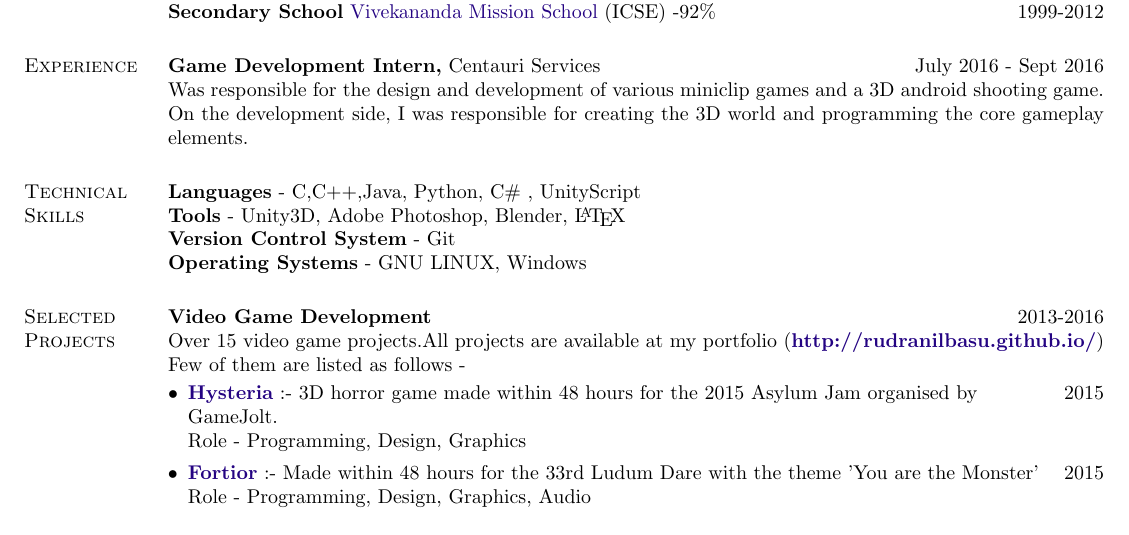
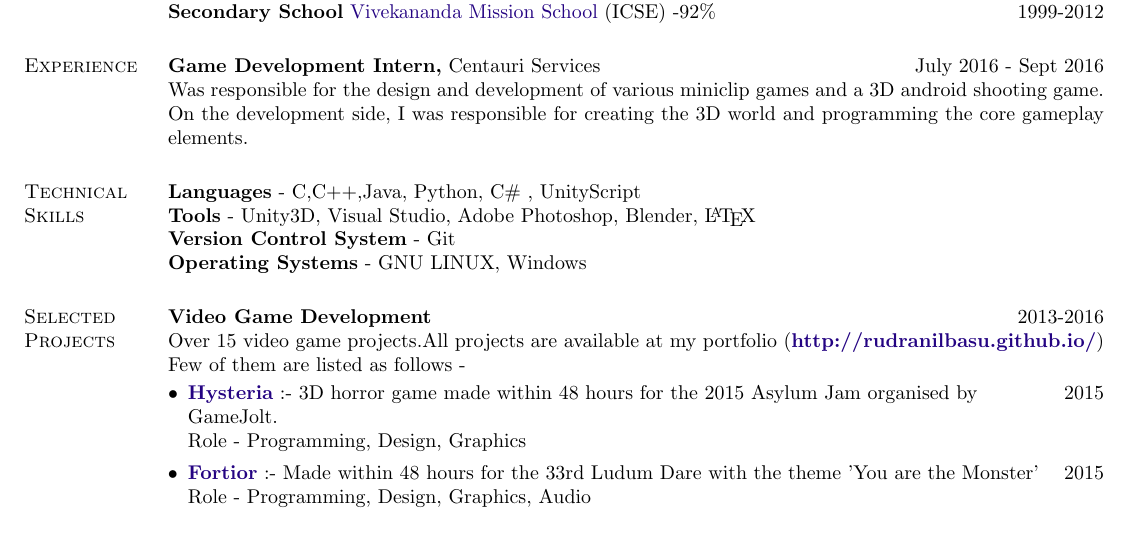
Before and after one commit to RudraNilBasu/CV, a LaTeX CV (main.tex): part of the page, cut so that both start at the same text. Compiled offline with pdfLaTeX.

Commit message:
Added Visual Studio in skills

```diff
--- a/main.tex
+++ b/main.tex
@@ -75,7 +75,7 @@ Was responsible for the design and development of various miniclip games and a 3
 %---------------------------------------
 \section{Technical Skills}
 \textbf{Languages} - C,C++,Java, Python, C\# , UnityScript \\
-\textbf{Tools} - Unity3D, Adobe Photoshop, Blender, \LaTeX \\
+\textbf{Tools} - Unity3D, Visual Studio, Adobe Photoshop, Blender, \LaTeX \\
 \textbf{Version Control System} - Git \\
 \textbf{Operating Systems} - GNU LINUX, Windows
 %---------------------------------------
```
Also changed, not shown: main.pdf, 2 other files.
